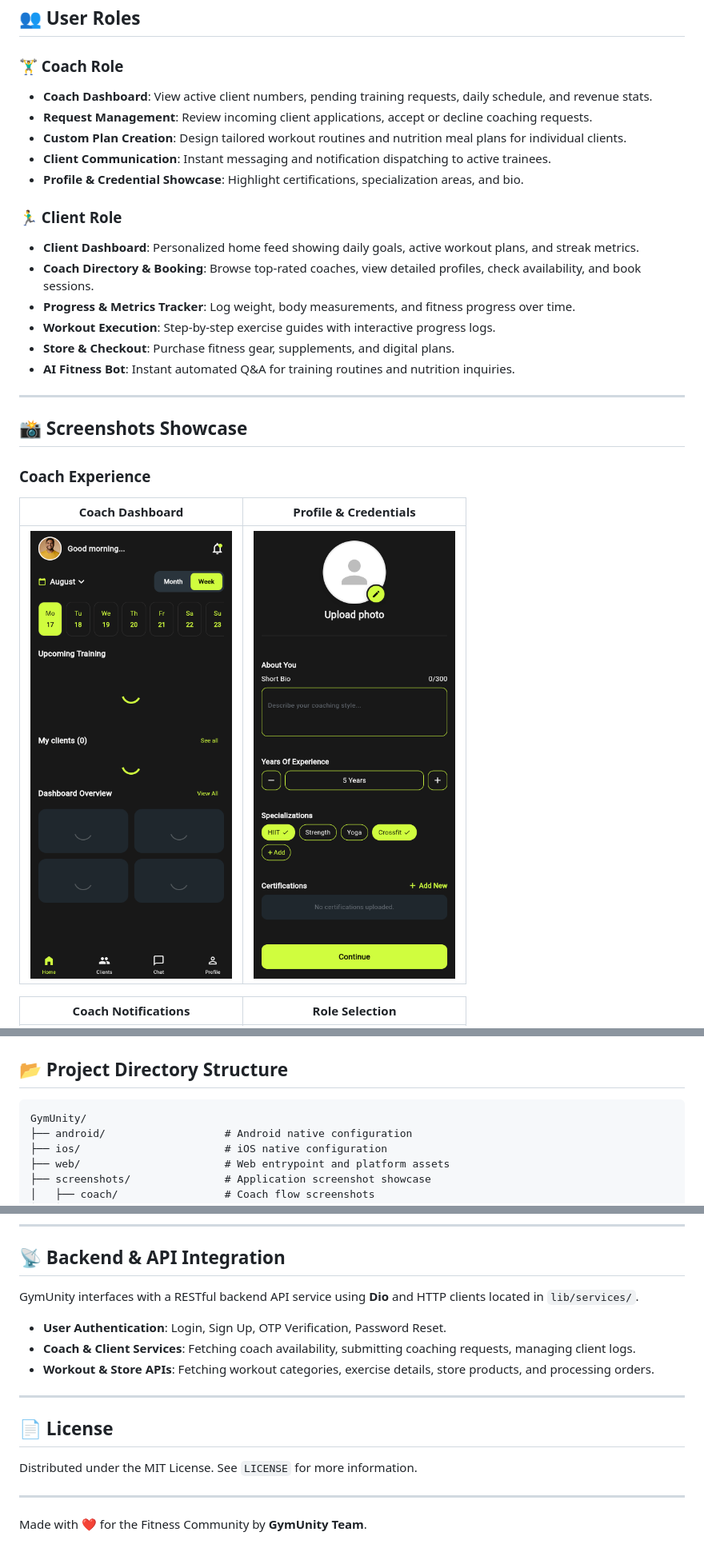
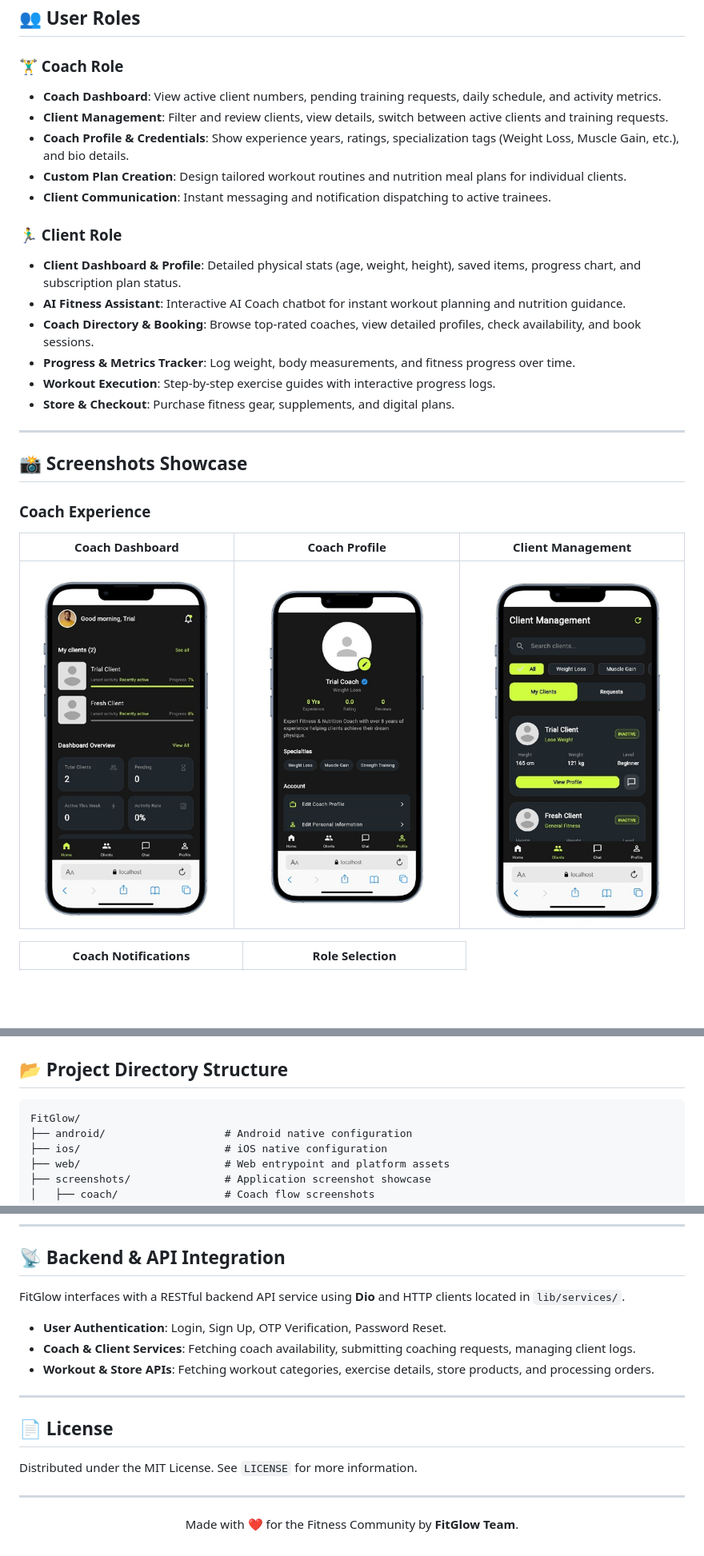
Before and after one commit to kholoudragheb/FitGlow, a Markdown page: README.md, 3 parts joined by grey strips. Shown at 80% size. GitHub-like rendering; pictures changed too: screenshots/coach/01_coach_dashboard.png, screenshots/coach/02_coach_profile.png (added), screenshots/coach/03_client_management.png (added); blank space fills up the shorter version.

Commit message:
docs: update repository name to FitGlow and add new app screenshots showcase

````diff
--- a/README.md
+++ b/README.md
@@ -41,19 +41,19 @@
 ## 👥 User Roles
 
 ### 🏋️‍♂️ Coach Role
-- **Coach Dashboard**: View active client numbers, pending training requests, daily schedule, and revenue stats.
-- **Request Management**: Review incoming client applications, accept or decline coaching requests.
+- **Coach Dashboard**: View active client numbers, pending training requests, daily schedule, and activity metrics.
+- **Client Management**: Filter and review clients, view details, switch between active clients and training requests.
+- **Coach Profile & Credentials**: Show experience years, ratings, specialization tags (Weight Loss, Muscle Gain, etc.), and bio details.
 - **Custom Plan Creation**: Design tailored workout routines and nutrition meal plans for individual clients.
 - **Client Communication**: Instant messaging and notification dispatching to active trainees.
-- **Profile & Credential Showcase**: Highlight certifications, specialization areas, and bio.
 
 ### 🏃‍♂️ Client Role
-- **Client Dashboard**: Personalized home feed showing daily goals, active workout plans, and streak metrics.
+- **Client Dashboard & Profile**: Detailed physical stats (age, weight, height), saved items, progress chart, and subscription plan status.
+- **AI Fitness Assistant**: Interactive AI Coach chatbot for instant workout planning and nutrition guidance.
 - **Coach Directory & Booking**: Browse top-rated coaches, view detailed profiles, check availability, and book sessions.
 - **Progress & Metrics Tracker**: Log weight, body measurements, and fitness progress over time.
 - **Workout Execution**: Step-by-step exercise guides with interactive progress logs.
 - **Store & Checkout**: Purchase fitness gear, supplements, and digital plans.
-- **AI Fitness Bot**: Instant automated Q&A for training routines and nutrition inquiries.
 
 ---
 
@@ -61,9 +61,9 @@
 
 ### Coach Experience
 
-| Coach Dashboard | Profile & Credentials |
-| :---: | :---: |
-| ![Coach Dashboard](./screenshots/coach/01_coach_dashboard.png) | ![Coach Profile](./screenshots/coach/02_coach_profile_info.png) |
+| Coach Dashboard | Coach Profile | Client Management |
+| :---: | :---: | :---: |
+| ![Coach Dashboard](./screenshots/coach/01_coach_dashboard.png) | ![Coach Profile](./screenshots/coach/02_coach_profile.png) | ![Client Management](./screenshots/coach/03_client_management.png) |
 
 | Coach Notifications | Role Selection |
 | :---: | :---: |
@@ -102,7 +106,7 @@
 ## 📂 Project Directory Structure
 
 ```text
-GymUnity/
+FitGlow/
 ├── android/                   # Android native configuration
 ├── ios/                       # iOS native configuration
 ├── web/                       # Web entrypoint and platform assets
@@ -171,7 +175,7 @@ GymUnity/
 
 ## 📡 Backend & API Integration
 
-GymUnity interfaces with a RESTful backend API service using **Dio** and HTTP clients located in `lib/services/`.
+FitGlow interfaces with a RESTful backend API service using **Dio** and HTTP clients located in `lib/services/`.
 
 - **User Authentication**: Login, Sign Up, OTP Verification, Password Reset.
 - **Coach & Client Services**: Fetching coach availability, submitting coaching requests, managing client logs.
@@ -185,6 +189,6 @@ Distributed under the MIT License. See `LICENSE` for more information.
 
 ---
 
-<p center>
-  Made with ❤️ for the Fitness Community by <b>GymUnity Team</b>.
+<p align="center">
+  Made with ❤️ for the Fitness Community by <b>FitGlow Team</b>.
 </p>
````
Also changed, not shown: other parts of README.md (+8 -4 lines), screenshots/client/01_client_profile.png (added), screenshots/client/05_ai_coach_chat.png (added).
